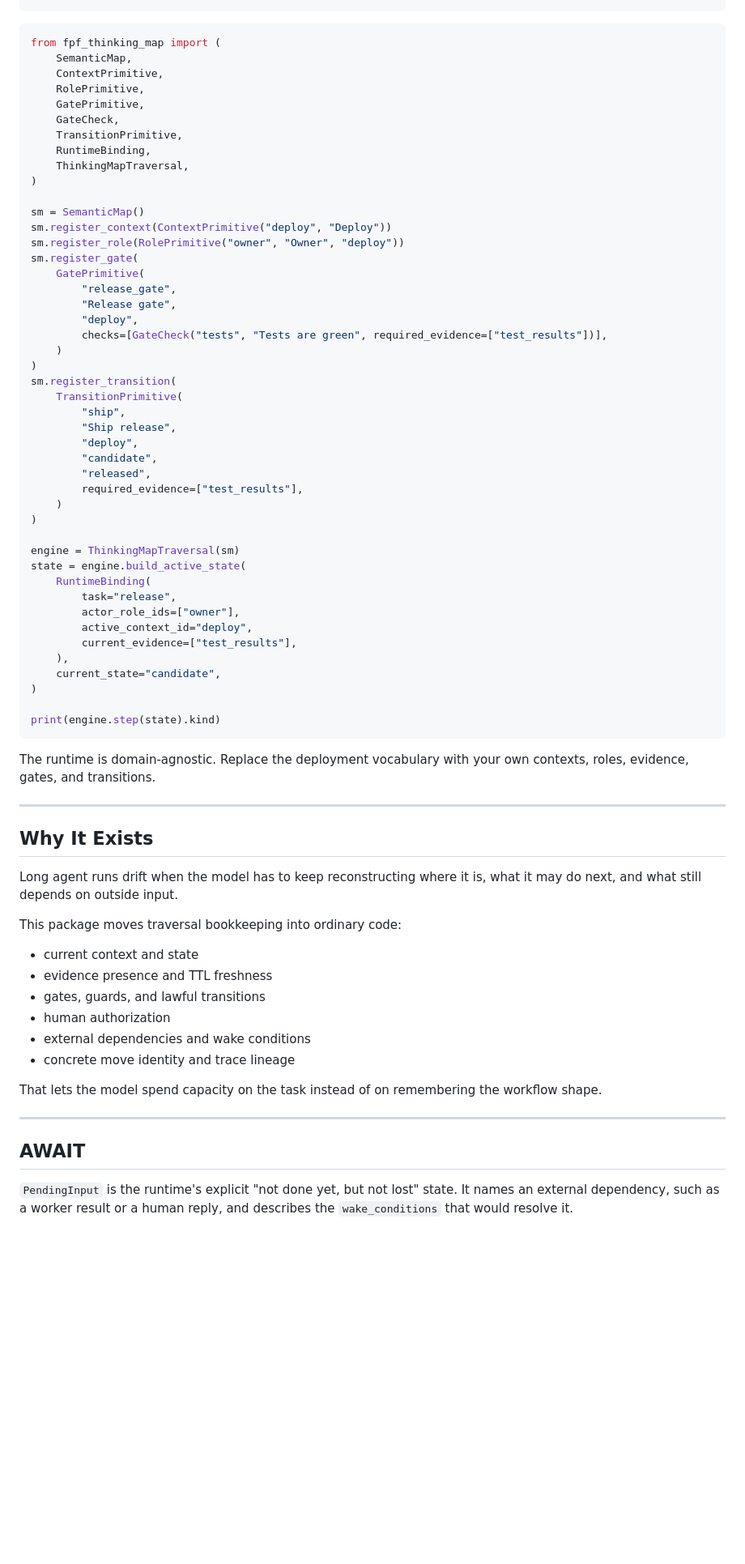
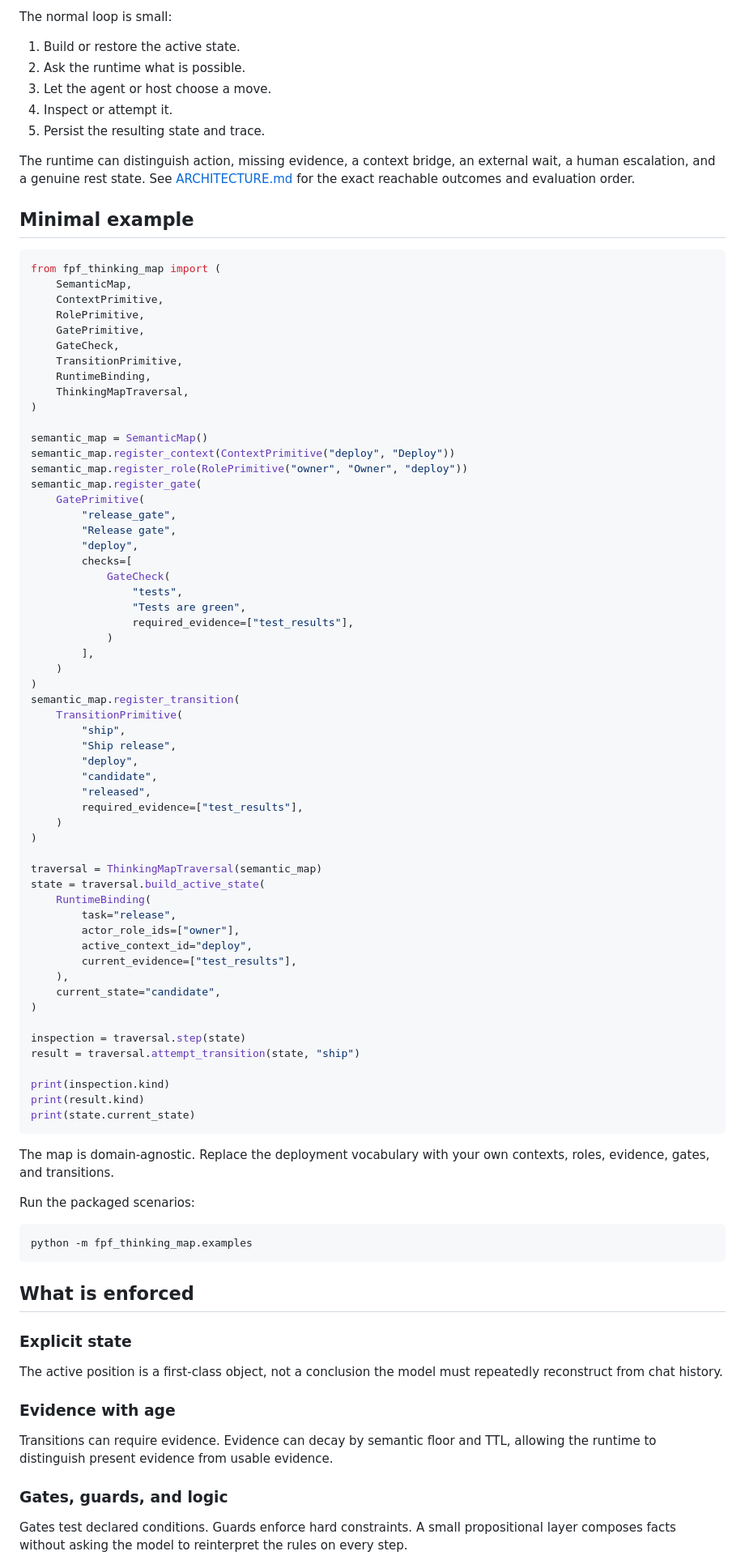
Before and after one commit to igareosh/fpf-agentic-thinking-map, a Markdown page: README.md, the part around one of its changes. Shown at 81% size. Drawn GitHub-style; blank space fills up the shorter version.

Commit message:
Restore full README narrative

````diff
--- a/README.md
+++ b/README.md
@@ -33,3 +69,17 @@ python -m fpf_thinking_map.examples
+The normal loop is small:
+
+1. Build or restore the active state.
+2. Ask the runtime what is possible.
+3. Let the agent or host choose a move.
+4. Inspect or attempt it.
+5. Persist the resulting state and trace.
+
+The runtime can distinguish action, missing evidence, a context bridge, an
+external wait, a human escalation, and a genuine rest state. See
+[ARCHITECTURE.md](ARCHITECTURE.md) for the exact reachable outcomes and
+evaluation order.
+
+## Minimal example
 
 ```python
 from fpf_thinking_map import (
@@ -43,18 +93,24 @@ from fpf_thinking_map import (
     ThinkingMapTraversal,
 )
 
-sm = SemanticMap()
-sm.register_context(ContextPrimitive("deploy", "Deploy"))
-sm.register_role(RolePrimitive("owner", "Owner", "deploy"))
-sm.register_gate(
+semantic_map = SemanticMap()
+semantic_map.register_context(ContextPrimitive("deploy", "Deploy"))
+semantic_map.register_role(RolePrimitive("owner", "Owner", "deploy"))
+semantic_map.register_gate(
     GatePrimitive(
         "release_gate",
         "Release gate",
         "deploy",
-        checks=[GateCheck("tests", "Tests are green", required_evidence=["test_results"])],
+        checks=[
+            GateCheck(
+                "tests",
+                "Tests are green",
+                required_evidence=["test_results"],
+            )
+        ],
     )
 )
-sm.register_transition(
+semantic_map.register_transition(
     TransitionPrimitive(
         "ship",
         "Ship release",
@@ -65,8 +121,8 @@ sm.register_transition(
     )
 )
 
-engine = ThinkingMapTraversal(sm)
-state = engine.build_active_state(
+traversal = ThinkingMapTraversal(semantic_map)
+state = traversal.build_active_state(
     RuntimeBinding(
         task="release",
         actor_role_ids=["owner"],
@@ -76,36 +132,39 @@ state = engine.build_active_state(
     current_state="candidate",
 )
 
-print(engine.step(state).kind)
+inspection = traversal.step(state)
+result = traversal.attempt_transition(state, "ship")
+
+print(inspection.kind)
+print(result.kind)
+print(state.current_state)
 ```
 
-The runtime is domain-agnostic. Replace the deployment vocabulary with your
-own contexts, roles, evidence, gates, and transitions.
+The map is domain-agnostic. Replace the deployment vocabulary with your own
+contexts, roles, evidence, gates, and transitions.
 
----
+Run the packaged scenarios:
 
-## Why It Exists
+```bash
+python -m fpf_thinking_map.examples
+```
 
-Long agent runs drift when the model has to keep reconstructing where it is,
-what it may do next, and what still depends on outside input.
+## What is enforced
 
-This package moves traversal bookkeeping into ordinary code:
+### Explicit state
 
-- current context and state
-- evidence presence and TTL freshness
-- gates, guards, and lawful transitions
-- human authorization
-- external dependencies and wake conditions
-- concrete move identity and trace lineage
+The active position is a first-class object, not a conclusion the model must
+repeatedly reconstruct from chat history.
 
-That lets the model spend capacity on the task instead of on remembering the
-workflow shape.
+### Evidence with age
 
----
+Transitions can require evidence. Evidence can decay by semantic floor and
+TTL, allowing the runtime to distinguish present evidence from usable
+evidence.
 
-## AWAIT
+### Gates, guards, and logic
 
-`PendingInput` is the runtime's explicit "not done yet, but not lost" state.
-It names an external dependency, such as a worker result or a human reply, and
-describes the `wake_conditions` that would resolve it.
+Gates test declared conditions. Guards enforce hard constraints. A small
+propositional layer composes facts without asking the model to reinterpret the
+rules on every step.
 
````
Also changed, not shown: other parts of README.md (+175 -94 lines).
